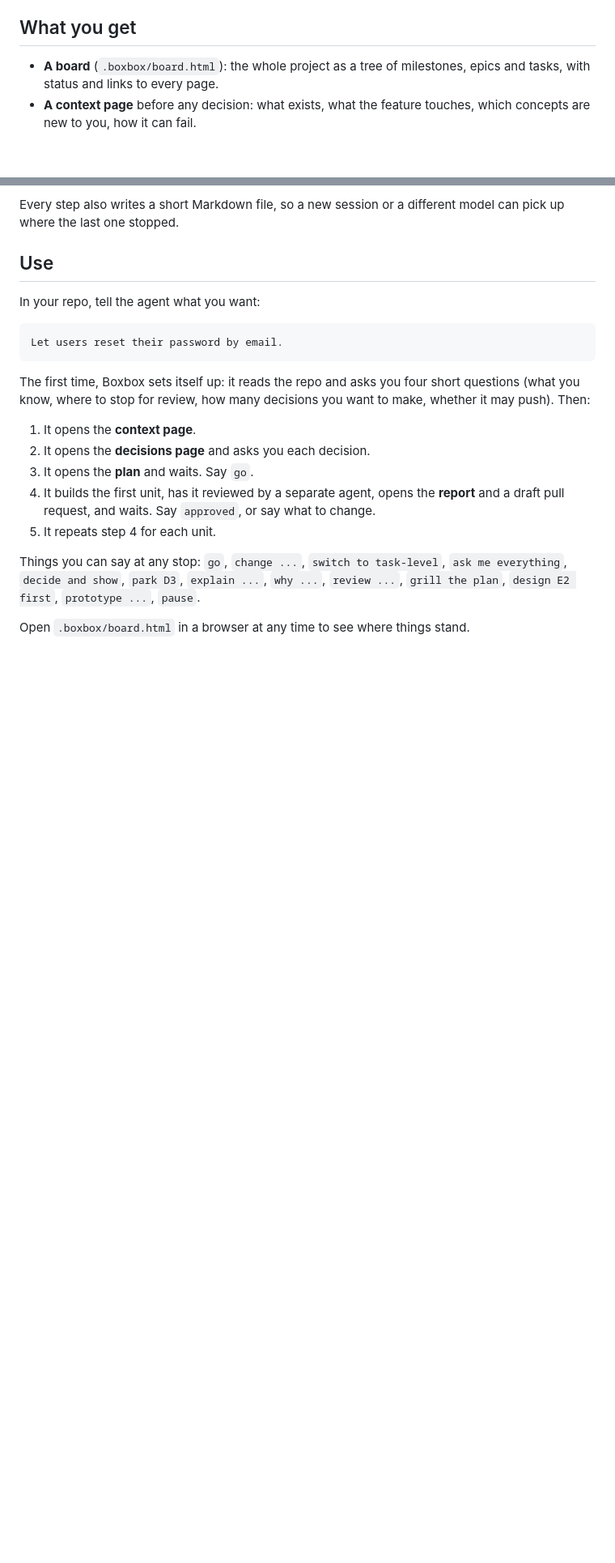
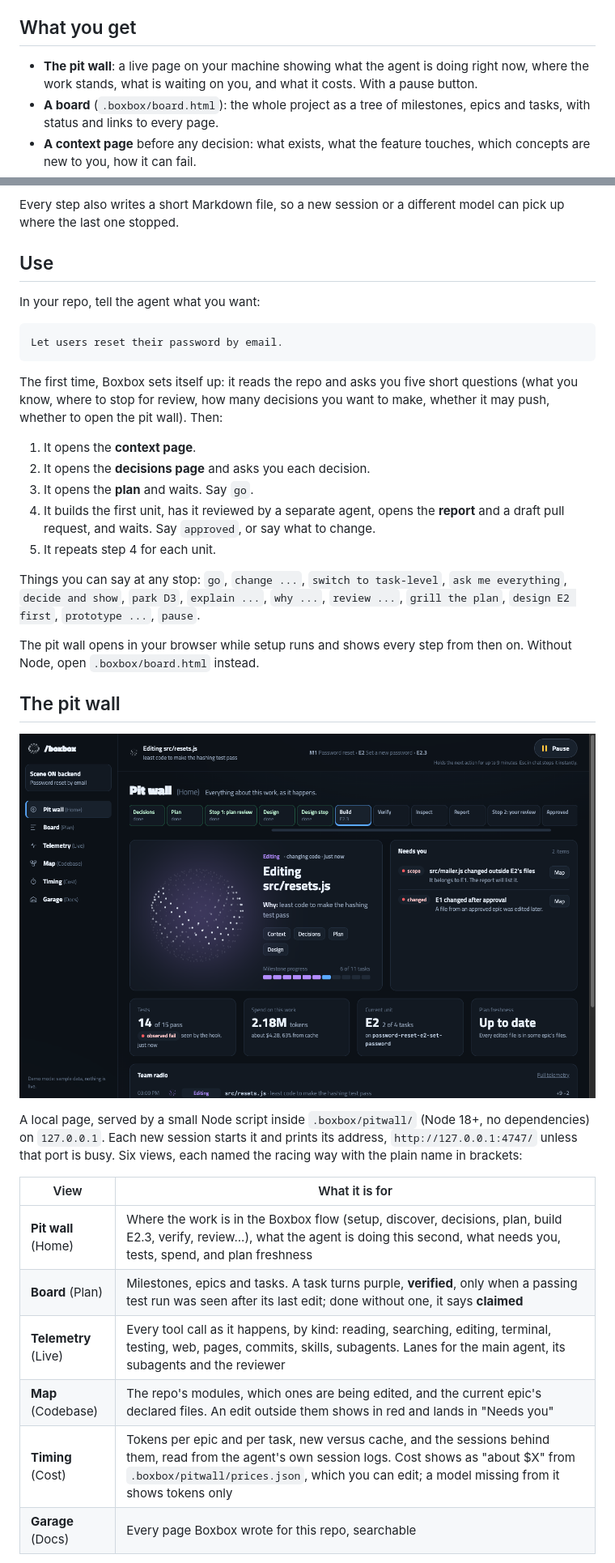
Before and after one commit to sushant-rai-23/BoxBox, a Markdown page: README.md, 2 parts joined by grey strips. Shown at 81% size. Drawn GitHub-style; pictures changed too: docs/pitwall.png (added); blank space fills up the shorter version.

Commit message:
Boxbox 0.5.0: the pit wall
Version bump in every manifest, Codex pointed at its own hooks file, README
section and screenshot, credits for thinking-orbs and agent-trail.

````diff
--- a/README.md
+++ b/README.md
@@ -69,6 +69,7 @@ Without the session-start hook, start the flow by naming it: "use boxbox to add
 
 ## What you get
 
+- **The pit wall**: a live page on your machine showing what the agent is doing right now, where the work stands, what is waiting on you, and what it costs. With a pause button.
 - **A board** (`.boxbox/board.html`): the whole project as a tree of milestones, epics and tasks, with status and links to every page.
 - **A context page** before any decision: what exists, what the feature touches, which concepts are new to you, how it can fail.
 - **A decisions page**: one card per decision, with options, trade-offs and a recommendation. You answer one at a time.
@@ -89,7 +90,7 @@ In your repo, tell the agent what you want:
 Let users reset their password by email.
 ```
 
-The first time, Boxbox sets itself up: it reads the repo and asks you four short questions (what you know, where to stop for review, how many decisions you want to make, whether it may push). Then:
+The first time, Boxbox sets itself up: it reads the repo and asks you five short questions (what you know, where to stop for review, how many decisions you want to make, whether it may push, whether to open the pit wall). Then:
 
 1. It opens the **context page**.
 2. It opens the **decisions page** and asks you each decision.
@@ -99,4 +100,20 @@ The first time, Boxbox sets itself up: it reads the repo and asks you four short
 
 Things you can say at any stop: `go`, `change ...`, `switch to task-level`, `ask me everything`, `decide and show`, `park D3`, `explain ...`, `why ...`, `review ...`, `grill the plan`, `design E2 first`, `prototype ...`, `pause`.
 
-Open `.boxbox/board.html` in a browser at any time to see where things stand.
+The pit wall opens in your browser while setup runs and shows every step from then on. Without Node, open `.boxbox/board.html` instead.
+
+## The pit wall
+
+![The pit wall, in demo mode](docs/pitwall.png)
+
+A local page, served by a small Node script inside `.boxbox/pitwall/` (Node 18+, no dependencies) on `127.0.0.1`. Each new session starts it and prints its address, `http://127.0.0.1:4747/` unless that port is busy. Six views, each named the racing way with the plain name in brackets:
+
+| View | What it is for |
+| --- | --- |
+| **Pit wall** (Home) | Where the work is in the Boxbox flow (setup, discover, decisions, plan, build E2.3, verify, review...), what the agent is doing this second, what needs you, tests, spend, and plan freshness |
+| **Board** (Plan) | Milestones, epics and tasks. A task turns purple, **verified**, only when a passing test run was seen after its last edit; done without one, it says **claimed** |
+| **Telemetry** (Live) | Every tool call as it happens, by kind: reading, searching, editing, terminal, testing, web, pages, commits, skills, subagents. Lanes for the main agent, its subagents and the reviewer |
+| **Map** (Codebase) | The repo's modules, which ones are being edited, and the current epic's declared files. An edit outside them shows in red and lands in "Needs you" |
+| **Timing** (Cost) | Tokens per epic and per task, new versus cache, and the sessions behind them, read from the agent's own session logs. Cost shows as "about $X" from `.boxbox/pitwall/prices.json`, which you can edit; a model missing from it shows tokens only |
+| **Garage** (Docs) | Every page Boxbox wrote for this repo, searchable |
+
````
Also changed, not shown: other parts of README.md (+11 -2 lines), NOTICE.md (+2 -0 lines), 4 other files.
